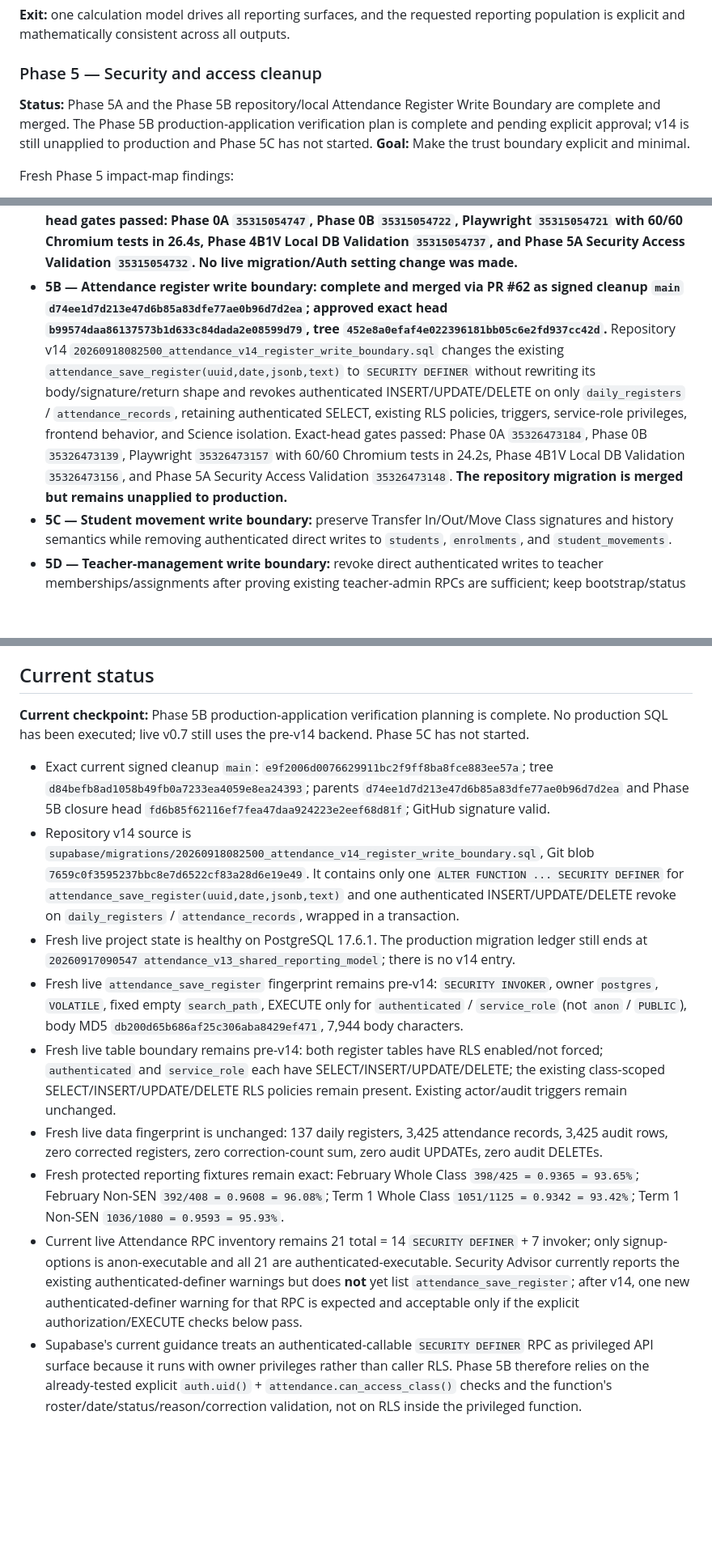
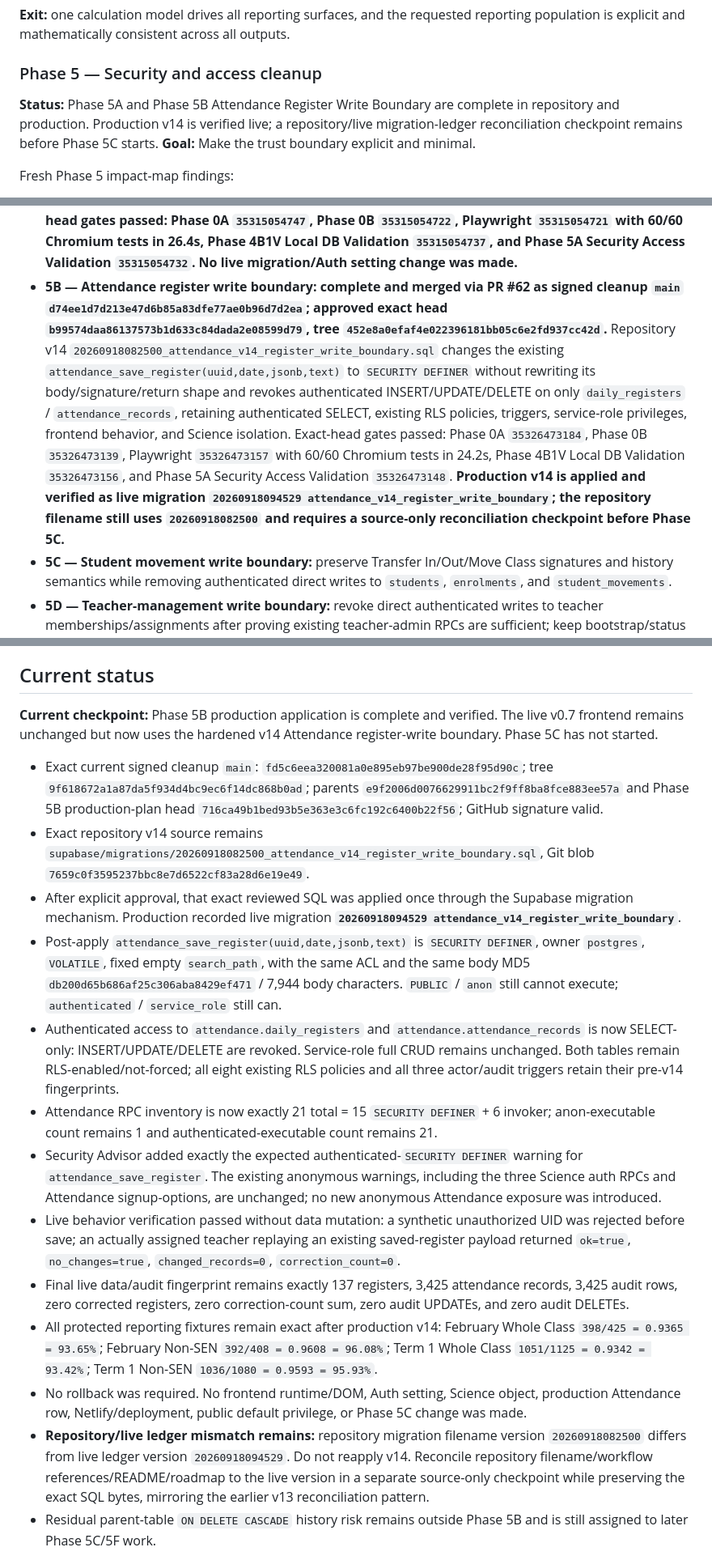
Before and after one commit to nrnd-pixel/SR-Lumapas-Attendance, a Markdown page: ATTENDANCE_TECH_DEBT_CLEANUP_ROADMAP.md, 3 parts joined by grey strips. Shown at 81% size. GitHub-like rendering; blank space fills up the shorter version.

Commit message:
Docs: record Phase 5B production application

```diff
--- a/ATTENDANCE_TECH_DEBT_CLEANUP_ROADMAP.md
+++ b/ATTENDANCE_TECH_DEBT_CLEANUP_ROADMAP.md
@@ -233,7 +233,7 @@ Actions:
 **Exit:** one calculation model drives all reporting surfaces, and the requested reporting population is explicit and mathematically consistent across all outputs.
 
 ### Phase 5 — Security and access cleanup
-**Status:** Phase 5A and the Phase 5B repository/local Attendance Register Write Boundary are complete and merged. The Phase 5B production-application verification plan is complete and pending explicit approval; v14 is still unapplied to production and Phase 5C has not started.
+**Status:** Phase 5A and Phase 5B Attendance Register Write Boundary are complete in repository and production. Production v14 is verified live; a repository/live migration-ledger reconciliation checkpoint remains before Phase 5C starts.
 **Goal:** Make the trust boundary explicit and minimal.
 
 Fresh Phase 5 impact-map findings:
@@ -250,7 +250,7 @@ Fresh Phase 5 impact-map findings:
 
 Proposed checkpoint split:
 - **5A — Security contract safety net:** repository/local-test only. Add a synthetic role-based security verifier and isolated local-Supabase gate covering RPC EXECUTE boundaries, anonymous/unauthorized/assigned-teacher/admin access, current direct-DML baseline exposure, controlled `attendance_save_register` and student-movement RPC dependencies, private-audit inaccessibility, `SECURITY DEFINER` search-path/auth markers, and the intentional anonymous signup-options exception. **Complete and merged via PR #59 as signed cleanup `main` commit `16425a337a000c9db4db8a63c7c2ca21902a7ead`; approved exact final head `68174078a86d0f2098e7d6f1dda9bea00d0d4b32`, tree `93860907833a5f277ecd39cda788193aa7378375`. Exact-final-head gates passed: Phase 0A `35315054747`, Phase 0B `35315054722`, Playwright `35315054721` with 60/60 Chromium tests in 26.4s, Phase 4B1V Local DB Validation `35315054737`, and Phase 5A Security Access Validation `35315054732`. No live migration/Auth setting change was made.**
-- **5B — Attendance register write boundary:** **complete and merged via PR #62 as signed cleanup `main` `d74ee1d7d213e47d6b85a83dfe77ae0b96d7d2ea`; approved exact head `b99574daa86137573b1d633c84dada2e08599d79`, tree `452e8a0efaf4e022396181bb05c6e2fd937cc42d`.** Repository v14 `20260918082500_attendance_v14_register_write_boundary.sql` changes the existing `attendance_save_register(uuid,date,jsonb,text)` to `SECURITY DEFINER` without rewriting its body/signature/return shape and revokes authenticated INSERT/UPDATE/DELETE on only `daily_registers` / `attendance_records`, retaining authenticated SELECT, existing RLS policies, triggers, service-role privileges, frontend behavior, and Science isolation. Exact-head gates passed: Phase 0A `35326473184`, Phase 0B `35326473139`, Playwright `35326473157` with 60/60 Chromium tests in 24.2s, Phase 4B1V Local DB Validation `35326473156`, and Phase 5A Security Access Validation `35326473148`. **The repository migration is merged but remains unapplied to production.**
+- **5B — Attendance register write boundary:** **complete and merged via PR #62 as signed cleanup `main` `d74ee1d7d213e47d6b85a83dfe77ae0b96d7d2ea`; approved exact head `b99574daa86137573b1d633c84dada2e08599d79`, tree `452e8a0efaf4e022396181bb05c6e2fd937cc42d`.** Repository v14 `20260918082500_attendance_v14_register_write_boundary.sql` changes the existing `attendance_save_register(uuid,date,jsonb,text)` to `SECURITY DEFINER` without rewriting its body/signature/return shape and revokes authenticated INSERT/UPDATE/DELETE on only `daily_registers` / `attendance_records`, retaining authenticated SELECT, existing RLS policies, triggers, service-role privileges, frontend behavior, and Science isolation. Exact-head gates passed: Phase 0A `35326473184`, Phase 0B `35326473139`, Playwright `35326473157` with 60/60 Chromium tests in 24.2s, Phase 4B1V Local DB Validation `35326473156`, and Phase 5A Security Access Validation `35326473148`. **Production v14 is applied and verified as live migration `20260918094529 attendance_v14_register_write_boundary`; the repository filename still uses `20260918082500` and requires a source-only reconciliation checkpoint before Phase 5C.**
 - **5C — Student movement write boundary:** preserve Transfer In/Out/Move Class signatures and history semantics while removing authenticated direct writes to `students`, `enrolments`, and `student_movements`.
 - **5D — Teacher-management write boundary:** revoke direct authenticated writes to teacher memberships/assignments after proving existing teacher-admin RPCs are sufficient; keep bootstrap/status reads working.
 - **5E — Teacher assignment role semantics:** persist `class_teacher` / `assistant_teacher` authoritatively without changing class-access behavior unless separately approved.
@@ -414,15 +414,19 @@ For transfers, use eligible pupil-days. Missing registers must never be treated
 
 ## Current status
 
-**Current checkpoint:** Phase 5B production-application verification planning is complete. No production SQL has been executed; live v0.7 still uses the pre-v14 backend. Phase 5C has not started.
+**Current checkpoint:** Phase 5B production application is complete and verified. The live v0.7 frontend remains unchanged but now uses the hardened v14 Attendance register-write boundary. Phase 5C has not started.
 
-- Exact current signed cleanup `main`: `e9f2006d0076629911bc2f9ff8ba8fce883ee57a`; tree `d84befb8ad1058b49fb0a7233ea4059e8ea24393`; parents `d74ee1d7d213e47d6b85a83dfe77ae0b96d7d2ea` and Phase 5B closure head `fd6b85f62116ef7fea47daa924223e2eef68d81f`; GitHub signature valid.
-- Repository v14 source is `supabase/migrations/20260918082500_attendance_v14_register_write_boundary.sql`, Git blob `7659c0f3595237bbc8e7d6522cf83a28d6e19e49`. It contains only one `ALTER FUNCTION ... SECURITY DEFINER` for `attendance_save_register(uuid,date,jsonb,text)` and one authenticated INSERT/UPDATE/DELETE revoke on `daily_registers` / `attendance_records`, wrapped in a transaction.
-- Fresh live project state is healthy on PostgreSQL 17.6.1. The production migration ledger still ends at `20260917090547 attendance_v13_shared_reporting_model`; there is no v14 entry.
-- Fresh live `attendance_save_register` fingerprint remains pre-v14: `SECURITY INVOKER`, owner `postgres`, `VOLATILE`, fixed empty `search_path`, EXECUTE only for `authenticated` / `service_role` (not `anon` / `PUBLIC`), body MD5 `db200d65b686af25c306aba8429ef471`, 7,944 body characters.
-- Fresh live table boundary remains pre-v14: both register tables have RLS enabled/not forced; `authenticated` and `service_role` each have SELECT/INSERT/UPDATE/DELETE; the existing class-scoped SELECT/INSERT/UPDATE/DELETE RLS policies remain present. Existing actor/audit triggers remain unchanged.
-- Fresh live data fingerprint is unchanged: 137 daily registers, 3,425 attendance records, 3,425 audit rows, zero corrected registers, zero correction-count sum, zero audit UPDATEs, zero audit DELETEs.
-- Fresh protected reporting fixtures remain exact: February Whole Class `398/425 = 0.9365 = 93.65%`; February Non-SEN `392/408 = 0.9608 = 96.08%`; Term 1 Whole Class `1051/1125 = 0.9342 = 93.42%`; Term 1 Non-SEN `1036/1080 = 0.9593 = 95.93%`.
-- Current live Attendance RPC inventory remains 21 total = 14 `SECURITY DEFINER` + 7 invoker; only signup-options is anon-executable and all 21 are authenticated-executable. Security Advisor currently reports the existing authenticated-definer warnings but does **not** yet list `attendance_save_register`; after v14, one new authenticated-definer warning for that RPC is expected and acceptable only if the explicit authorization/EXECUTE checks below pass.
-- Supabase's current guidance treats an authenticated-callable `SECURITY DEFINER` RPC as privileged API surface because it runs with owner privileges rather than caller RLS. Phase 5B therefore relies on the already-tested explicit `auth.uid()` + `attendance.can_access_class()` checks and the function's roster/date/status/reason/correction validation, not on RLS inside the privileged function.
+- Exact current signed cleanup `main`: `fd5c6eea320081a0e895eb97be900de28f95d90c`; tree `9f618672a1a87da5f934d4bc9ec6f14dc868b0ad`; parents `e9f2006d0076629911bc2f9ff8ba8fce883ee57a` and Phase 5B production-plan head `716ca49b1bed93b5e363e3c6fc192c6400b22f56`; GitHub signature valid.
+- Exact repository v14 source remains `supabase/migrations/20260918082500_attendance_v14_register_write_boundary.sql`, Git blob `7659c0f3595237bbc8e7d6522cf83a28d6e19e49`.
+- After explicit approval, that exact reviewed SQL was applied once through the Supabase migration mechanism. Production recorded live migration **`20260918094529 attendance_v14_register_write_boundary`**.
+- Post-apply `attendance_save_register(uuid,date,jsonb,text)` is `SECURITY DEFINER`, owner `postgres`, `VOLATILE`, fixed empty `search_path`, with the same ACL and the same body MD5 `db200d65b686af25c306aba8429ef471` / 7,944 body characters. `PUBLIC` / `anon` still cannot execute; `authenticated` / `service_role` still can.
+- Authenticated access to `attendance.daily_registers` and `attendance.attendance_records` is now SELECT-only: INSERT/UPDATE/DELETE are revoked. Service-role full CRUD remains unchanged. Both tables remain RLS-enabled/not-forced; all eight existing RLS policies and all three actor/audit triggers retain their pre-v14 fingerprints.
+- Attendance RPC inventory is now exactly 21 total = 15 `SECURITY DEFINER` + 6 invoker; anon-executable count remains 1 and authenticated-executable count remains 21.
+- Security Advisor added exactly the expected authenticated-`SECURITY DEFINER` warning for `attendance_save_register`. The existing anonymous warnings, including the three Science auth RPCs and Attendance signup-options, are unchanged; no new anonymous Attendance exposure was introduced.
+- Live behavior verification passed without data mutation: a synthetic unauthorized UID was rejected before save; an actually assigned teacher replaying an existing saved-register payload returned `ok=true`, `no_changes=true`, `changed_records=0`, `correction_count=0`.
+- Final live data/audit fingerprint remains exactly 137 registers, 3,425 attendance records, 3,425 audit rows, zero corrected registers, zero correction-count sum, zero audit UPDATEs, and zero audit DELETEs.
+- All protected reporting fixtures remain exact after production v14: February Whole Class `398/425 = 0.9365 = 93.65%`; February Non-SEN `392/408 = 0.9608 = 96.08%`; Term 1 Whole Class `1051/1125 = 0.9342 = 93.42%`; Term 1 Non-SEN `1036/1080 = 0.9593 = 95.93%`.
+- No rollback was required. No frontend runtime/DOM, Auth setting, Science object, production Attendance row, Netlify/deployment, public default privilege, or Phase 5C change was made.
+- **Repository/live ledger mismatch remains:** repository migration filename version `20260918082500` differs from live ledger version `20260918094529`. Do not reapply v14. Reconcile repository filename/workflow references/README/roadmap to the live version in a separate source-only checkpoint while preserving the exact SQL bytes, mirroring the earlier v13 reconciliation pattern.
+- Residual parent-table `ON DELETE CASCADE` history risk remains outside Phase 5B and is still assigned to later Phase 5C/5F work.
 
```
Also changed, not shown: other parts of ATTENDANCE_TECH_DEBT_CLEANUP_ROADMAP.md (+4 -14 lines).
